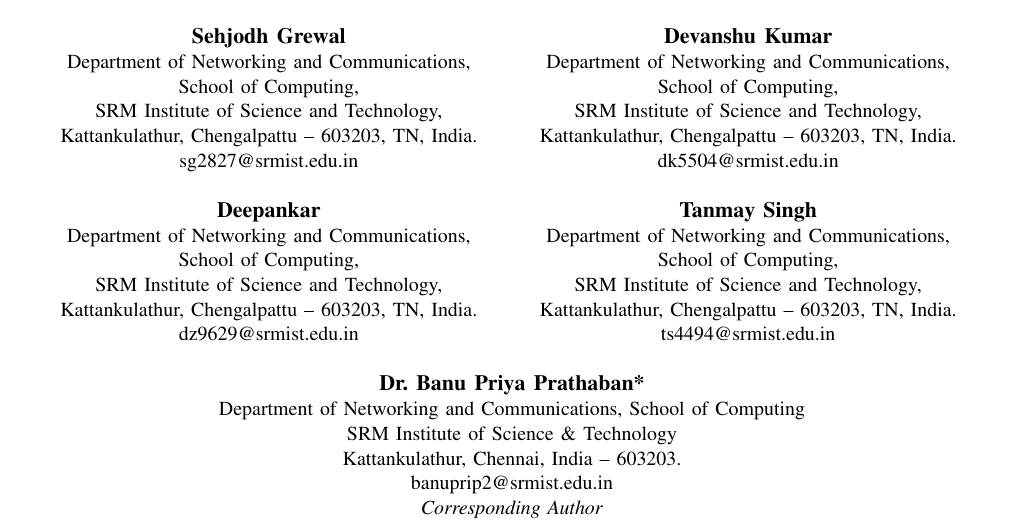
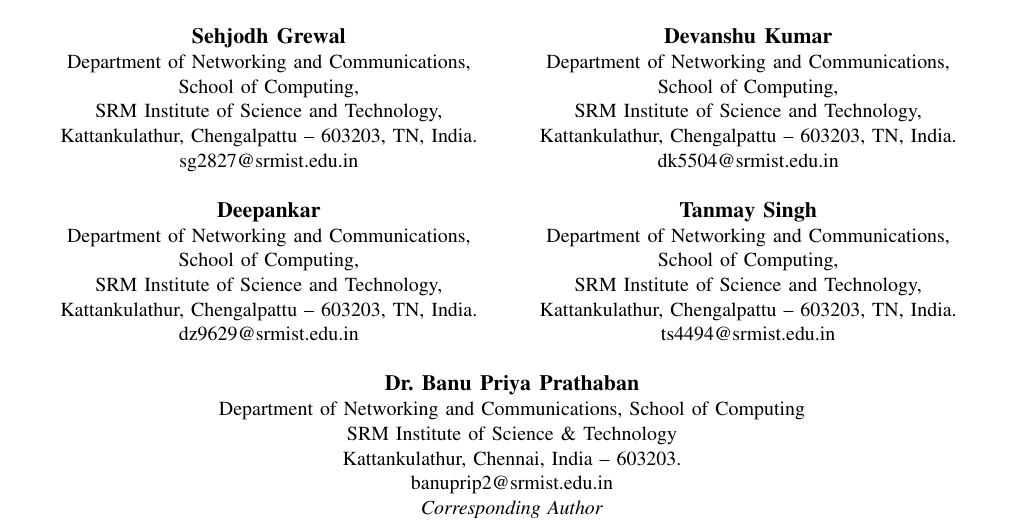
Before and after one commit to deepankarkumar1310/hadoop-ml-algorithm-, a LaTeX paper (paper/paper.tex): part of page 1 of 6, cut so that both start at the same text. Compiled offline with pdfLaTeX.

Commit message:
Paper: remove asterisk from corresponding author name

```diff
--- a/paper/paper.tex
+++ b/paper/paper.tex
@@ -58,7 +58,7 @@
 Kattankulathur, Chengalpattu -- 603203, TN, India.\\
 ts4494@srmist.edu.in}
 \linebreakand
-\IEEEauthorblockN{\textbf{Dr. Banu Priya Prathaban*}}
+\IEEEauthorblockN{\textbf{Dr. Banu Priya Prathaban}}
 \IEEEauthorblockA{Department of Networking and Communications, School of Computing\\
 SRM Institute of Science \& Technology\\
 Kattankulathur, Chennai, India -- 603203.\\
```
Also changed, not shown: paper/paper_template.tex (+1 -1 lines), paper/IEEE_Paper_Climate_Resilience.pdf.
